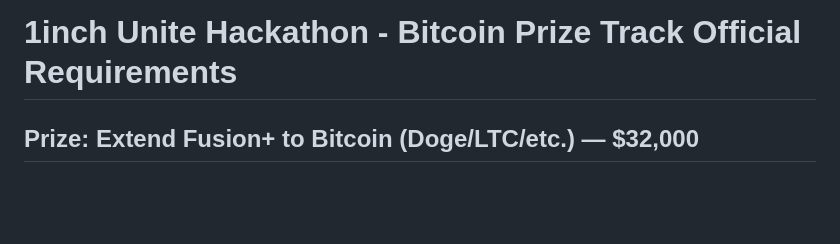
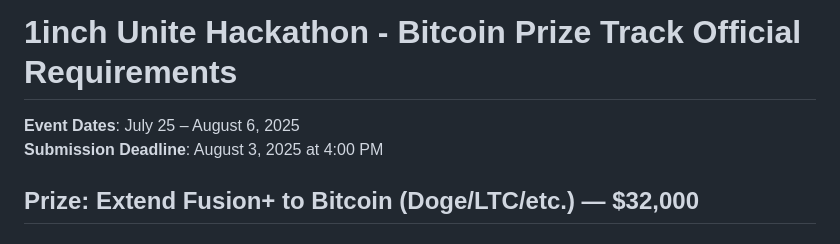
Before and after one commit to NuttakitDW/yolo-agent, a Markdown page: docs/bitcoin-prize-requirements-detailed.md, the part around the change. Rendered like a GitHub page; blank space fills up the shorter version.

Commit message:
docs: add event dates and submission deadline for Bitcoin prize track requirements

```diff
--- a/docs/bitcoin-prize-requirements-detailed.md
+++ b/docs/bitcoin-prize-requirements-detailed.md
@@ -1,4 +1,7 @@
 # 1inch Unite Hackathon - Bitcoin Prize Track Official Requirements
+
+**Event Dates**: July 25 – August 6, 2025
+**Submission Deadline**: August 3, 2025 at 4:00 PM
 
 ## Prize: Extend Fusion+ to Bitcoin (Doge/LTC/etc.) — $32,000
 
```
Also changed, not shown: archived-docs/alternative-approaches/eth-btc-swap-boltz-integration.md (renamed from docs/eth-btc-swap-boltz-integration.md).
